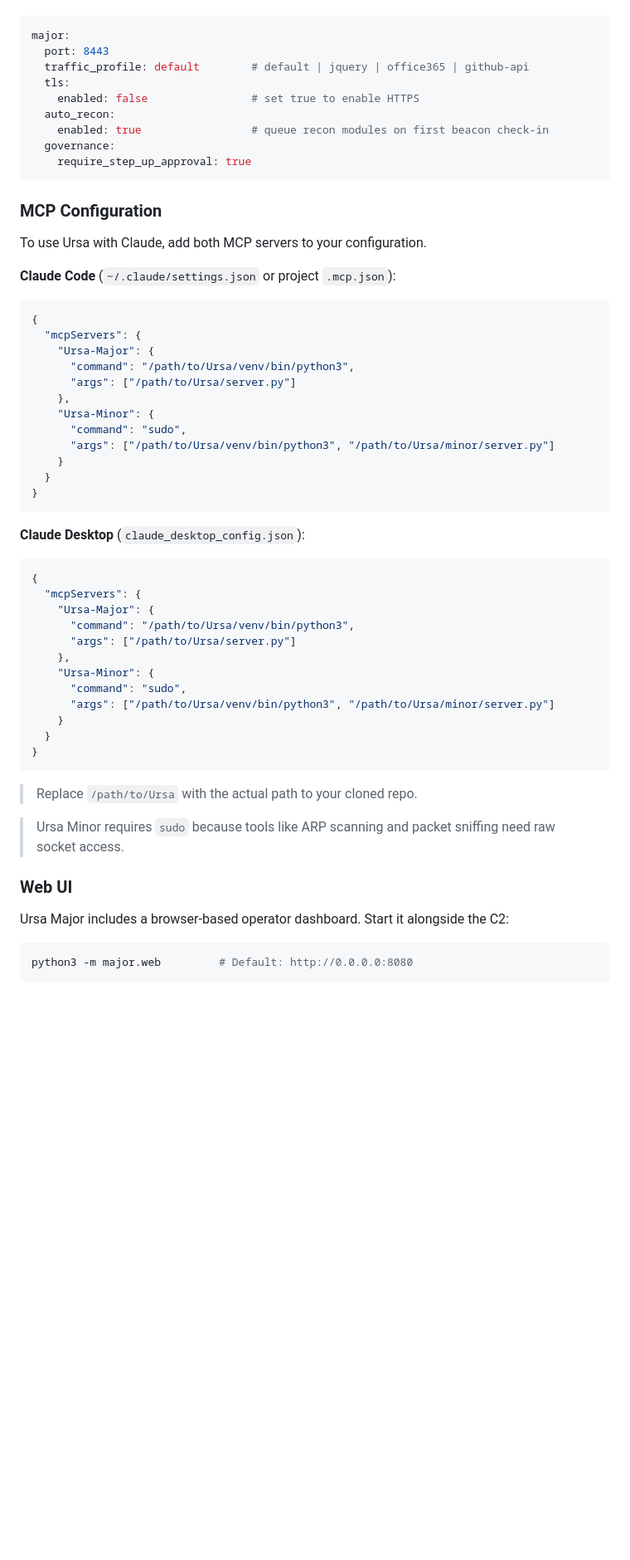
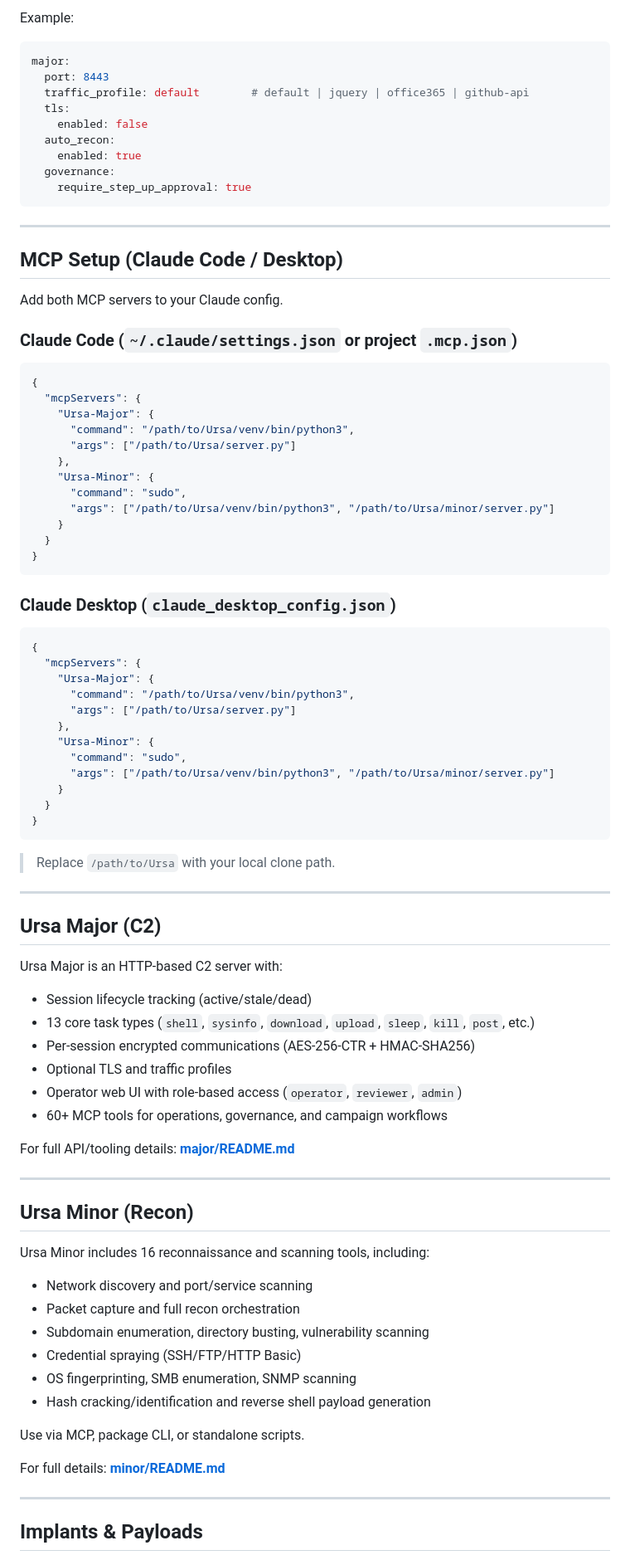
Before and after one commit to Bare-Labs/Ursa, a Markdown page: README.md, the part around one of its changes. Shown at 83% size. Drawn GitHub-style; blank space fills up the shorter version.

````diff
--- a/README.md
+++ b/README.md
@@ -72,20 +157,24 @@ Key settings:
+Example:
+
 ```yaml
 major:
   port: 8443
   traffic_profile: default        # default | jquery | office365 | github-api
   tls:
-    enabled: false                # set true to enable HTTPS
+    enabled: false
   auto_recon:
-    enabled: true                 # queue recon modules on first beacon check-in
+    enabled: true
   governance:
     require_step_up_approval: true
 ```
 
-### MCP Configuration
+---
 
-To use Ursa with Claude, add both MCP servers to your configuration.
+## MCP Setup (Claude Code / Desktop)
 
-**Claude Code** (`~/.claude/settings.json` or project `.mcp.json`):
+Add both MCP servers to your Claude config.
+
+### Claude Code (`~/.claude/settings.json` or project `.mcp.json`)
 
 ```json
 {
@@ -102,7 +191,7 @@ To use Ursa with Claude, add both MCP servers to your configuration.
 }
 ```
 
-**Claude Desktop** (`claude_desktop_config.json`):
+### Claude Desktop (`claude_desktop_config.json`)
 
 ```json
 {
@@ -119,13 +208,41 @@ To use Ursa with Claude, add both MCP servers to your configuration.
 }
 ```
 
-> Replace `/path/to/Ursa` with the actual path to your cloned repo.
+> Replace `/path/to/Ursa` with your local clone path.
 
-> Ursa Minor requires `sudo` because tools like ARP scanning and packet sniffing need raw socket access.
+---
 
-### Web UI
+## Ursa Major (C2)
 
-Ursa Major includes a browser-based operator dashboard. Start it alongside the C2:
+Ursa Major is an HTTP-based C2 server with:
 
-```bash
-python3 -m major.web         # Default: http://0.0.0.0:8080
+- Session lifecycle tracking (active/stale/dead)
+- 13 core task types (`shell`, `sysinfo`, `download`, `upload`, `sleep`, `kill`, `post`, etc.)
+- Per-session encrypted communications (AES-256-CTR + HMAC-SHA256)
+- Optional TLS and traffic profiles
+- Operator web UI with role-based access (`operator`, `reviewer`, `admin`)
+- 60+ MCP tools for operations, governance, and campaign workflows
+
+For full API/tooling details: **[major/README.md](major/README.md)**
+
+---
+
+## Ursa Minor (Recon)
+
+Ursa Minor includes 16 reconnaissance and scanning tools, including:
+
+- Network discovery and port/service scanning
+- Packet capture and full recon orchestration
+- Subdomain enumeration, directory busting, vulnerability scanning
+- Credential spraying (SSH/FTP/HTTP Basic)
+- OS fingerprinting, SMB enumeration, SNMP scanning
+- Hash cracking/identification and reverse shell payload generation
+
+Use via MCP, package CLI, or standalone scripts.
+
+For full details: **[minor/README.md](minor/README.md)**
+
+---
+
+## Implants & Payloads
+
````
Also changed, not shown: other parts of README.md (+168 -83 lines).
